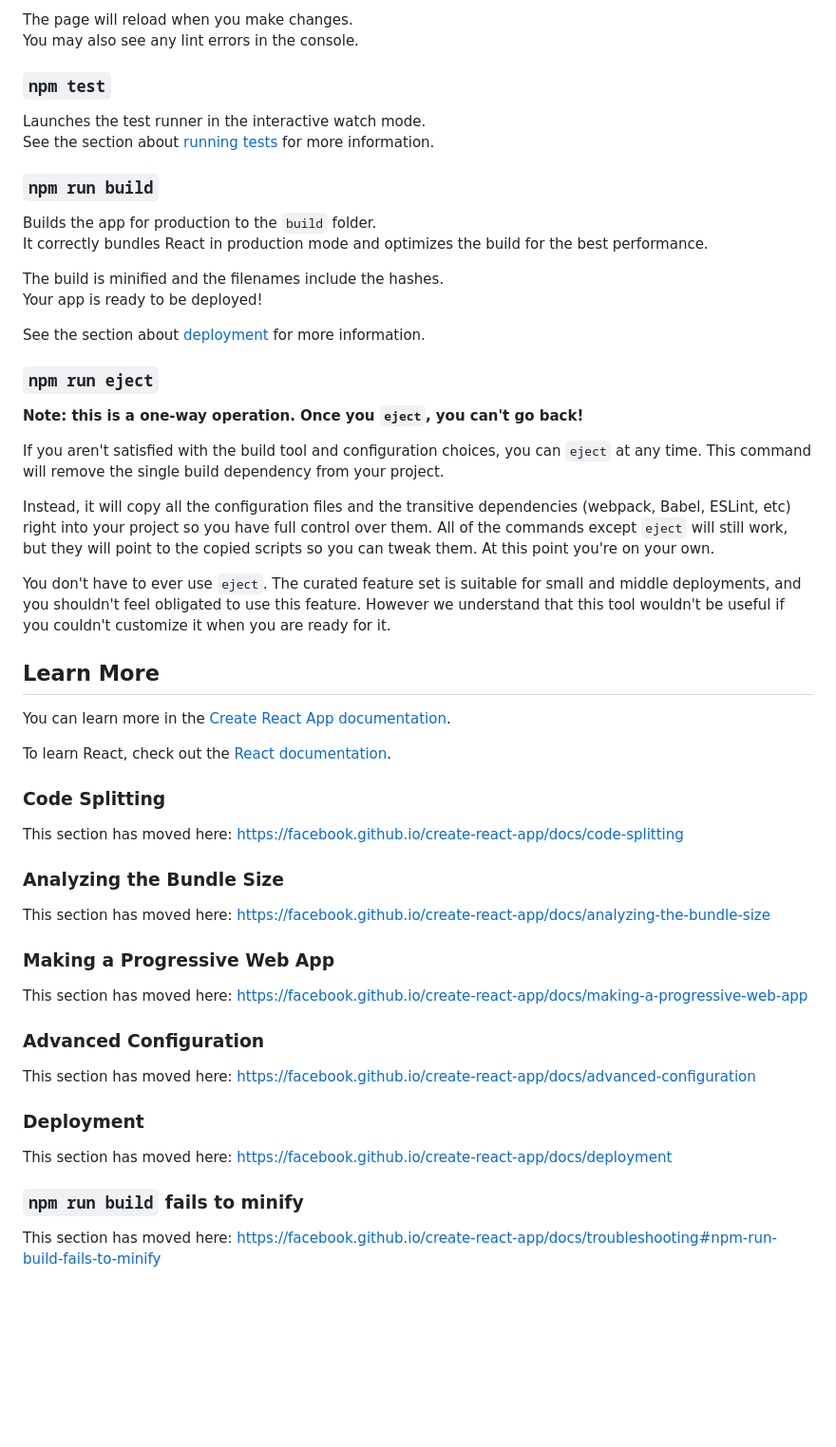
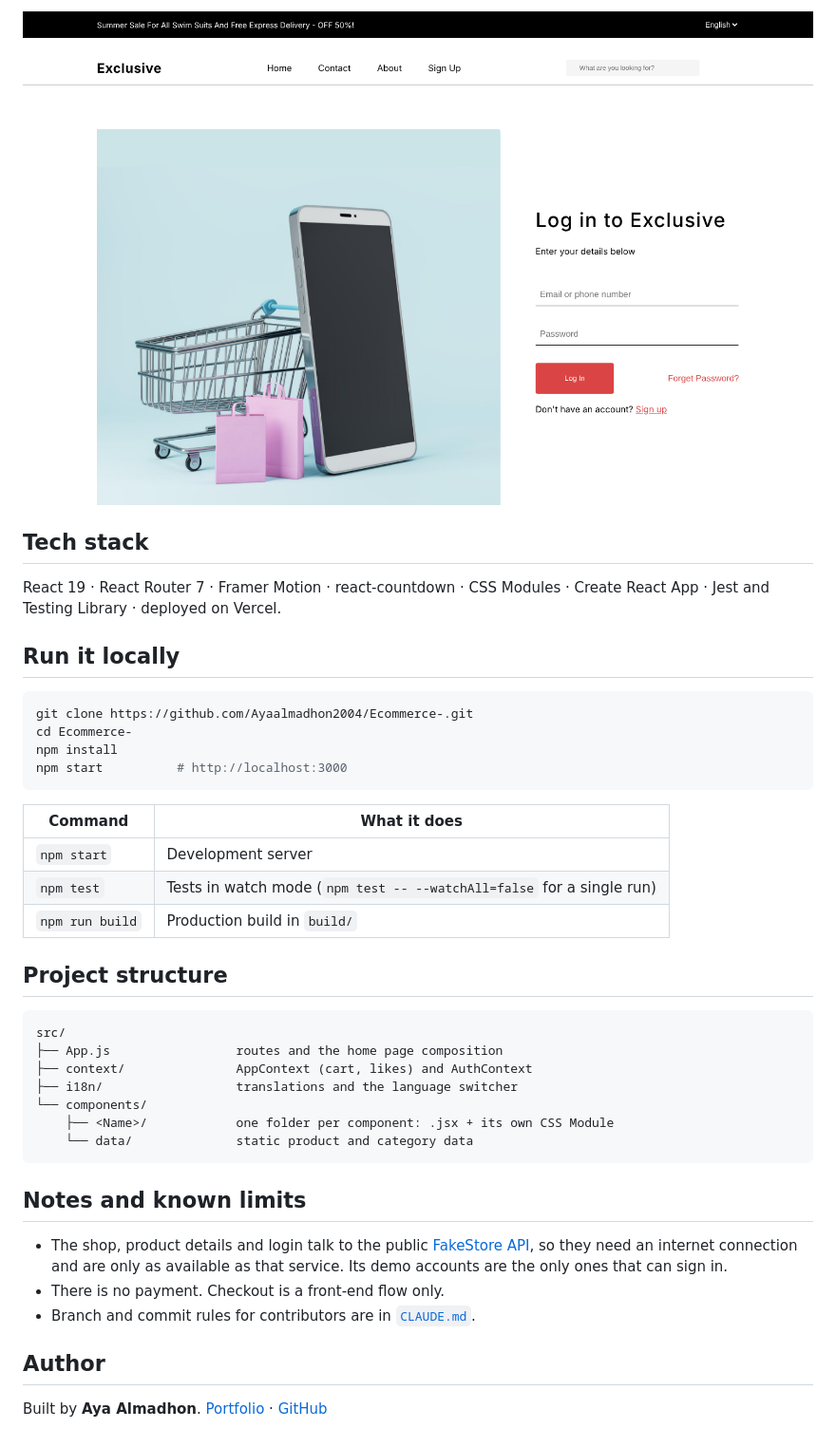
Before and after one commit to Ayaalmadhon2004/Ecommerce-, a Markdown page: README.md, the part around one of its changes. Shown at 95% size. Drawn GitHub-style; pictures changed too: docs/images/login.png (added); blank space fills up the shorter version.

Commit message:
docs: rewrite README with screenshots, features and known limits

````diff
--- a/README.md
+++ b/README.md
@@ -19,58 +24,43 @@ Open [http://localhost:3000](http://localhost:3000) to view it in your browser.
 
-The page will reload when you make changes.\
-You may also see any lint errors in the console.
+![Login](docs/images/login.png)
 
-### `npm test`
+## Tech stack
 
-Launches the test runner in the interactive watch mode.\
-See the section about [running tests](https://facebook.github.io/create-react-app/docs/running-tests) for more information.
+React 19 · React Router 7 · Framer Motion · react-countdown · CSS Modules · Create React App · Jest and Testing Library · deployed on Vercel.
 
-### `npm run build`
+## Run it locally
 
-Builds the app for production to the `build` folder.\
-It correctly bundles React in production mode and optimizes the build for the best performance.
+```bash
+git clone https://github.com/Ayaalmadhon2004/Ecommerce-.git
+cd Ecommerce-
+npm install
+npm start          # http://localhost:3000
+```
 
-The build is minified and the filenames include the hashes.\
-Your app is ready to be deployed!
+| Command | What it does |
+|---|---|
+| `npm start` | Development server |
+| `npm test` | Tests in watch mode (`npm test -- --watchAll=false` for a single run) |
+| `npm run build` | Production build in `build/` |
 
-See the section about [deployment](https://facebook.github.io/create-react-app/docs/deployment) for more information.
+## Project structure
 
-### `npm run eject`
+```
+src/
+├── App.js                 routes and the home page composition
+├── context/               AppContext (cart, likes) and AuthContext
+├── i18n/                  translations and the language switcher
+└── components/
+    ├── <Name>/            one folder per component: .jsx + its own CSS Module
+    └── data/              static product and category data
+```
 
-**Note: this is a one-way operation. Once you `eject`, you can't go back!**
+## Notes and known limits
 
-If you aren't satisfied with the build tool and configuration choices, you can `eject` at any time. This command will remove the single build dependency from your project.
+- The shop, product details and login talk to the public [FakeStore API](https://fakestoreapi.com), so they need an internet connection and are only as available as that service. Its demo accounts are the only ones that can sign in.
+- There is no payment. Checkout is a front-end flow only.
+- Branch and commit rules for contributors are in [`CLAUDE.md`](CLAUDE.md).
 
-Instead, it will copy all the configuration files and the transitive dependencies (webpack, Babel, ESLint, etc) right into your project so you have full control over them. All of the commands except `eject` will still work, but they will point to the copied scripts so you can tweak them. At this point you're on your own.
+## Author
 
-You don't have to ever use `eject`. The curated feature set is suitable for small and middle deployments, and you shouldn't feel obligated to use this feature. However we understand that this tool wouldn't be useful if you couldn't customize it when you are ready for it.
-
-## Learn More
-
-You can learn more in the [Create React App documentation](https://facebook.github.io/create-react-app/docs/getting-started).
-
-To learn React, check out the [React documentation](https://reactjs.org/).
-
-### Code Splitting
-
-This section has moved here: [https://facebook.github.io/create-react-app/docs/code-splitting](https://facebook.github.io/create-react-app/docs/code-splitting)
-
-### Analyzing the Bundle Size
-
-This section has moved here: [https://facebook.github.io/create-react-app/docs/analyzing-the-bundle-size](https://facebook.github.io/create-react-app/docs/analyzing-the-bundle-size)
-
-### Making a Progressive Web App
-
-This section has moved here: [https://facebook.github.io/create-react-app/docs/making-a-progressive-web-app](https://facebook.github.io/create-react-app/docs/making-a-progressive-web-app)
-
-### Advanced Configuration
-
-This section has moved here: [https://facebook.github.io/create-react-app/docs/advanced-configuration](https://facebook.github.io/create-react-app/docs/advanced-configuration)
-
-### Deployment
-
-This section has moved here: [https://facebook.github.io/create-react-app/docs/deployment](https://facebook.github.io/create-react-app/docs/deployment)
-
-### `npm run build` fails to minify
-
-This section has moved here: [https://facebook.github.io/create-react-app/docs/troubleshooting#npm-run-build-fails-to-minify](https://facebook.github.io/create-react-app/docs/troubleshooting#npm-run-build-fails-to-minify)
+Built by **Aya Almadhon**. [Portfolio](https://portfolio-of-aya.vercel.app) · [GitHub](https://github.com/Ayaalmadhon2004)
````
Also changed, not shown: other parts of README.md (+15 -10 lines), docs/images/flash-sales.png (added), docs/images/home.png (added).
